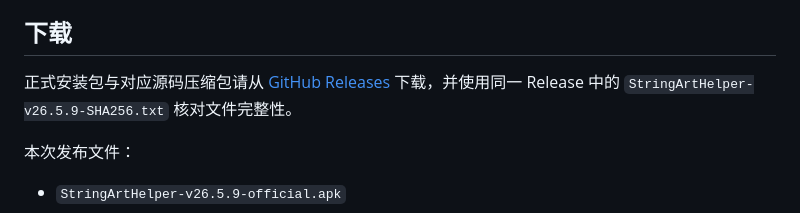
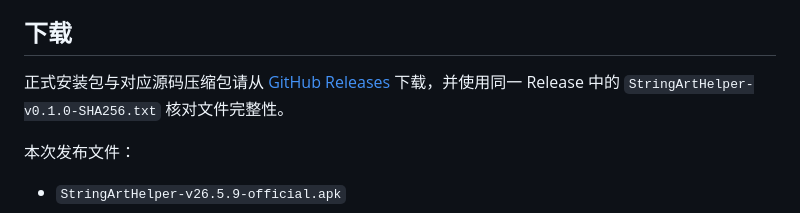
Before and after one commit to 241120nzdjjx/StringArtHelper, a Markdown page: README.md, the part around the change. GitHub-like rendering.

```diff
--- a/README.md
+++ b/README.md
@@ -41,7 +41,7 @@ StringArtHelper/
 
 ## 下载
 
-正式安装包与对应源码压缩包请从 [GitHub Releases](https://github.com/241120nzdjjx/StringArtHelper/releases) 下载，并使用同一 Release 中的 `StringArtHelper-v26.5.9-SHA256.txt` 核对文件完整性。
+正式安装包与对应源码压缩包请从 [GitHub Releases](https://github.com/241120nzdjjx/StringArtHelper/releases) 下载，并使用同一 Release 中的 `StringArtHelper-v0.1.0-SHA256.txt` 核对文件完整性。
 
 本次发布文件：
 
```
Also changed, not shown: README.en.md (+1 -1 lines).
